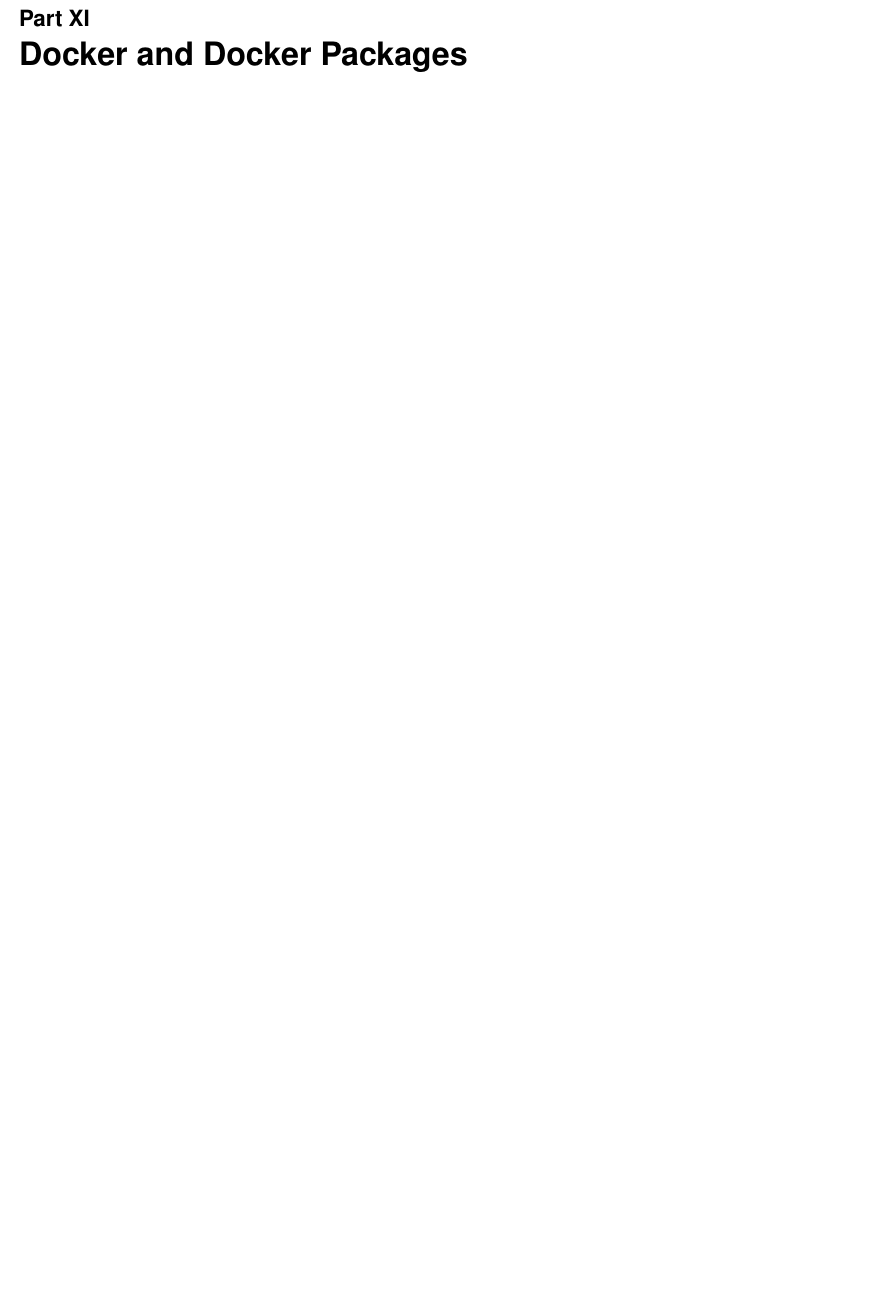
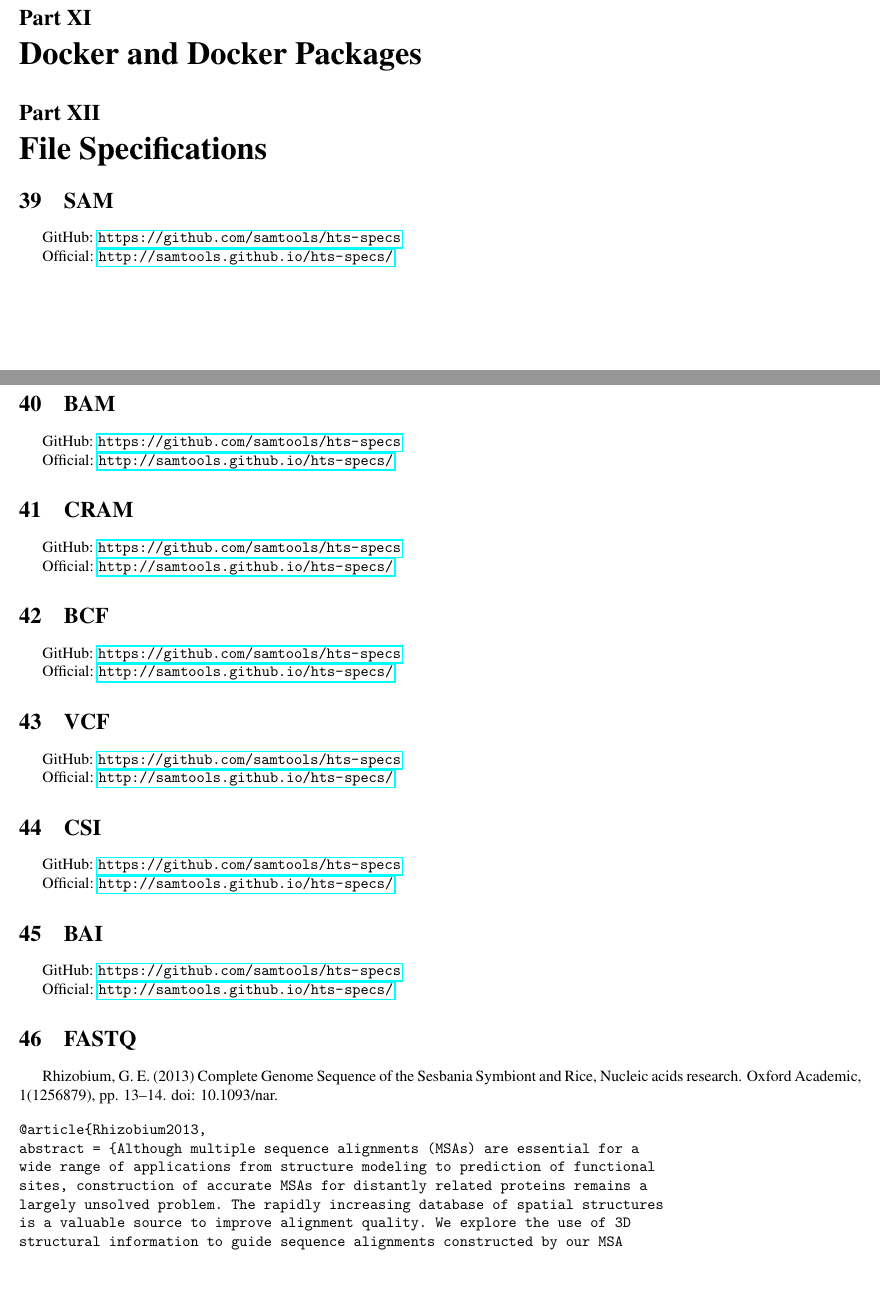
Before and after one commit to YuZJLab/SoftInstall, a LaTeX document (SoftInstall.tex): part of page 46 of 46 before the commit and two parts of pages 46 and 47 of 48 after it, the two joined at a grey line, cut so that both start at the same text, the shorter picture padded with empty space. Compiled offline with pdfLaTeX.

Commit message:
Some software added

```diff
--- a/SoftInstall.tex
+++ b/SoftInstall.tex
@@ -1,6 +1,7 @@
 \documentclass[]{article}
 \usepackage[backref,bookmarks=true,bookmarksopen=true,pdftitle=SoftInstall,pdfauthor=YU Zhejian]{hyperref}
-\usepackage{times}
+\renewcommand{\sfdefault}{ptm}
+\renewcommand{\rmdefault}{ptm}
 \usepackage{indentfirst}
 \renewcommand\familydefault{\sfdefault}
 \usepackage[inner=0.5in,outer=0.5in]{geometry}
@@ -2227,5 +2224,89 @@
 
 
 
-
+\part{File Specifications}
+
+\section{SAM}
+
+GitHub: \url{https://github.com/samtools/hts-specs}
+
+Official: \url{http://samtools.github.io/hts-specs/}
+
+\section{BAM}
+
+GitHub: \url{https://github.com/samtools/hts-specs}
+
+Official: \url{http://samtools.github.io/hts-specs/}
+
+\section{CRAM}
+
+GitHub: \url{https://github.com/samtools/hts-specs}
+
+Official: \url{http://samtools.github.io/hts-specs/}
+
+\section{BCF}
+
+GitHub: \url{https://github.com/samtools/hts-specs}
+
+Official: \url{http://samtools.github.io/hts-specs/}
+
+\section{VCF}
+
+GitHub: \url{https://github.com/samtools/hts-specs}
+
+Official: \url{http://samtools.github.io/hts-specs/}
+
+\section{CSI}
+
+GitHub: \url{https://github.com/samtools/hts-specs}
+
+Official: \url{http://samtools.github.io/hts-specs/}
+
+\section{BAI}
+
+GitHub: \url{https://github.com/samtools/hts-specs}
+
+Official: \url{http://samtools.github.io/hts-specs/}
+
+\section{FASTQ}
+
+Rhizobium, G. E. (2013) Complete Genome Sequence of the Sesbania Symbiont and Rice, Nucleic acids research. Oxford Academic, 1(1256879), pp. 13–14. doi: 10.1093/nar.
+
+\begin{verbatim}
+@article{Rhizobium2013,
+abstract = {Although multiple sequence alignments (MSAs) are essential for a
+wide range of applications from structure modeling to prediction of functional
+sites, construction of accurate MSAs for distantly related proteins remains a
+largely unsolved problem. The rapidly increasing database of spatial structures
+is a valuable source to improve alignment quality. We explore the use of 3D
+structural information to guide sequence alignments constructed by our MSA
+program PROMALS. The resulting tool, PROMALS3D, automatically identifies
+homologs with known 3D structures for the input sequences, derives structural
+constraints through structure-based alignments and combines them with
+sequence constraints to construct consistency-based multiple sequence
+alignments. The output is a consensus alignment that brings together sequence
+and structural information about input proteins and their homologs. PROMALS3D
+can also align sequences of multiple input structures, with the output
+representing a multiple structure-based alignment refined in combination with
+sequence constraints. The advantage of PROMALS3D is that it gives researchers an
+easy way to produce high-quality alignments consistent with both sequences and
+structures of proteins. PROMALS3D outperforms a number of existing methods for
+constructing multiple sequence or structural alignments using both reference-
+dependent and reference-independent evaluation methods.},
+author = {Rhizobium, Growth-promoting Endophyte},
+doi = {10.1093/nar},
+isbn = {1471210510},
+issn = {1362-4962; 0305-1048},
+journal = {Nucleic acids research},
+keywords = {Databases,Protein,Sequence Alignment/methods,Sequence Analysis,
+Software,Structural Homology},
+month = {apr},
+number = {1256879},
+pages = {13--14},
+publisher = {Oxford Academic},
+title = {{Complete Genome Sequence of the Sesbania Symbiont and Rice}},
+volume = {1},
+year = {2013}
+}
+\end{verbatim}
 \end{document}
```
Also changed, not shown: SoftInstall.tex (4 more changed lines).
